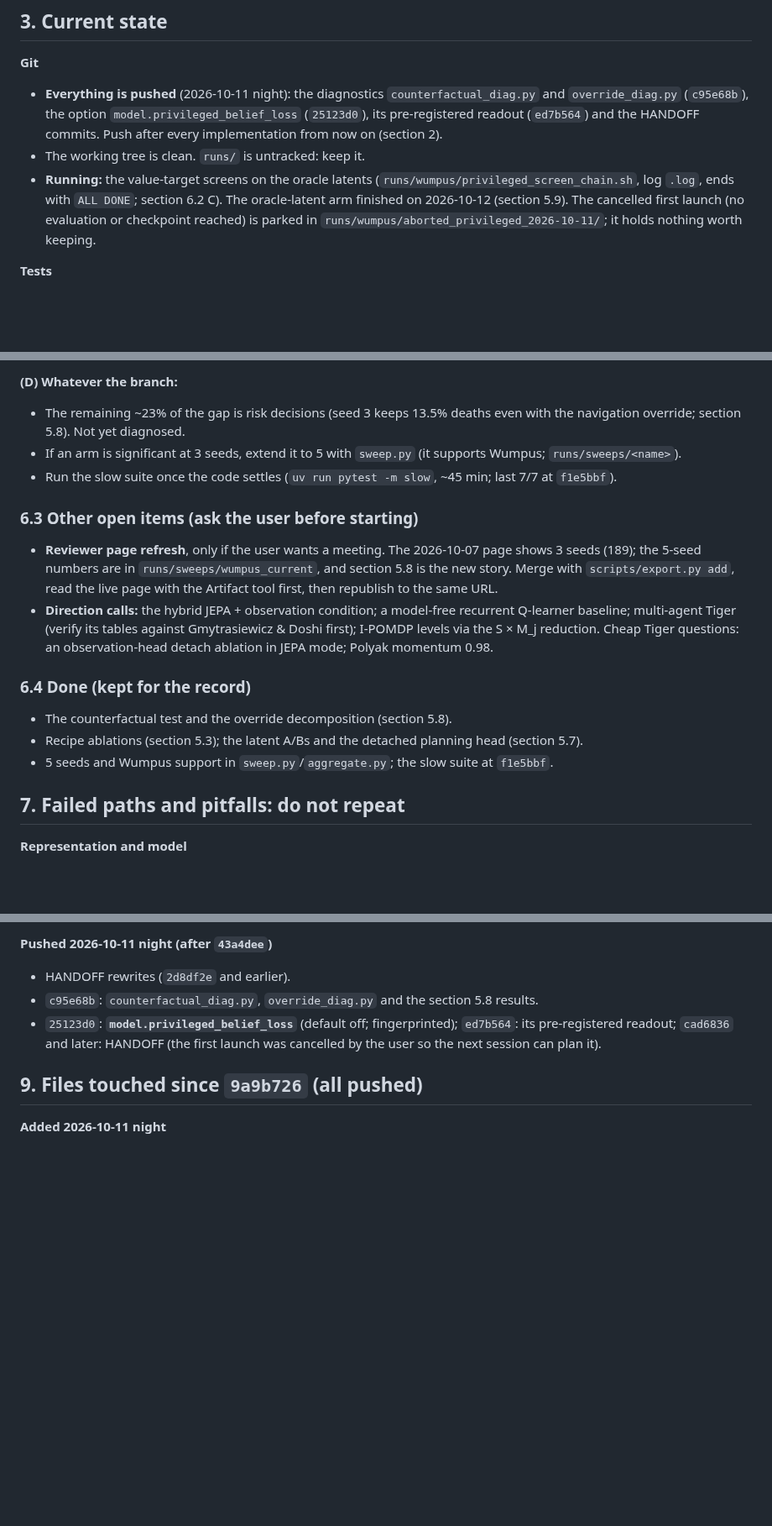
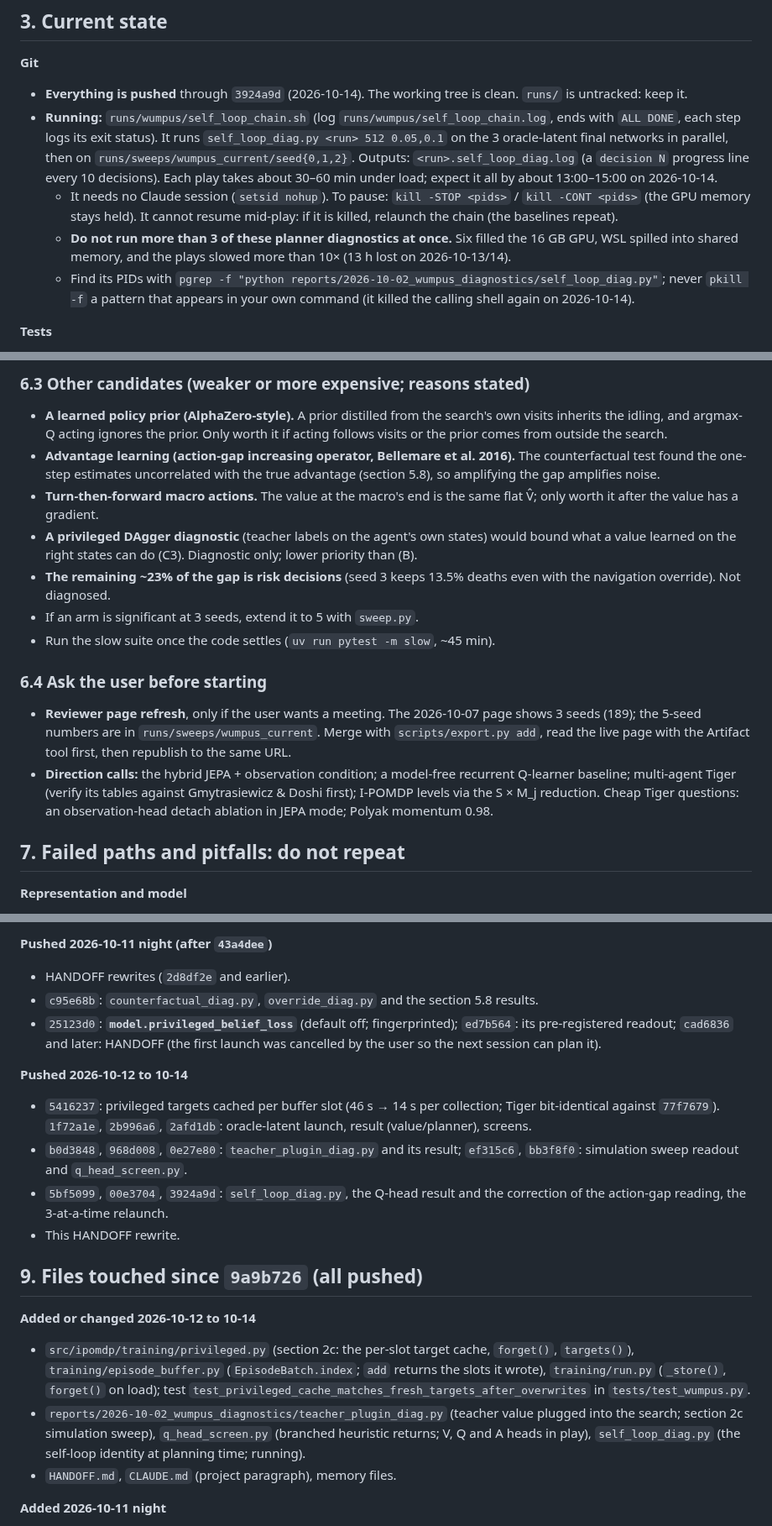
Before and after one commit to huytruong1810/jepa_ipomdp, a Markdown page: HANDOFF.md, 3 parts joined by grey strips. Shown at 84% size. GitHub-like rendering; blank space fills up the shorter version.

```diff
--- a/HANDOFF.md
+++ b/HANDOFF.md
@@ -94,8 +109,10 @@ Stages:
 ## 3. Current state
 
 **Git**
-- **Everything is pushed** (2026-10-11 night): the diagnostics `counterfactual_diag.py` and `override_diag.py` (`c95e68b`), the option `model.privileged_belief_loss` (`25123d0`), its pre-registered readout (`ed7b564`) and the HANDOFF commits. Push after every implementation from now on (section 2).
-- The working tree is clean. `runs/` is untracked: keep it.
-- **Running:** the value-target screens on the oracle latents (`runs/wumpus/privileged_screen_chain.sh`, log `.log`, ends with `ALL DONE`; section 6.2 C). The oracle-latent arm finished on 2026-10-12 (section 5.9). The cancelled first launch (no evaluation or checkpoint reached) is parked in `runs/wumpus/aborted_privileged_2026-10-11/`; it holds nothing worth keeping.
+- **Everything is pushed** through `3924a9d` (2026-10-14). The working tree is clean. `runs/` is untracked: keep it.
+- **Running:** `runs/wumpus/self_loop_chain.sh` (log `runs/wumpus/self_loop_chain.log`, ends with `ALL DONE`, each step logs its exit status). It runs `self_loop_diag.py <run> 512 0.05,0.1` on the 3 oracle-latent final networks in parallel, then on `runs/sweeps/wumpus_current/seed{0,1,2}`. Outputs: `<run>.self_loop_diag.log` (a `decision N` progress line every 10 decisions). Each play takes about 30–60 min under load; expect it all by about 13:00–15:00 on 2026-10-14.
+  - It needs no Claude session (`setsid nohup`). To pause: `kill -STOP <pids>` / `kill -CONT <pids>` (the GPU memory stays held). It cannot resume mid-play: if it is killed, relaunch the chain (the baselines repeat).
+  - **Do not run more than 3 of these planner diagnostics at once.** Six filled the 16 GB GPU, WSL spilled into shared memory, and the plays slowed more than 10× (13 h lost on 2026-10-13/14).
+  - Find its PIDs with `pgrep -f "python reports/2026-10-02_wumpus_diagnostics/self_loop_diag.py"`; never `pkill -f` a pattern that appears in your own command (it killed the calling shell again on 2026-10-14).
 
 **Tests**
@@ -488,17 +505,16 @@ The user asked for the next experiments and implementations to be planned out cl
 
-**(D) Whatever the branch:**
-- The remaining ~23% of the gap is risk decisions (seed 3 keeps 13.5% deaths even with the navigation override; section 5.8). Not yet diagnosed.
-- If an arm is significant at 3 seeds, extend it to 5 with `sweep.py` (it supports Wumpus; `runs/sweeps/<name>`).
-- Run the slow suite once the code settles (`uv run pytest -m slow`, ~45 min; last 7/7 at `f1e5bbf`).
+### 6.3 Other candidates (weaker or more expensive; reasons stated)
+- **A learned policy prior (AlphaZero-style).** A prior distilled from the search's own visits inherits the idling, and argmax-Q acting ignores the prior. Only worth it if acting follows visits or the prior comes from outside the search.
+- **Advantage learning (action-gap increasing operator, Bellemare et al. 2016).** The counterfactual test found the one-step estimates uncorrelated with the true advantage (section 5.8), so amplifying the gap amplifies noise.
+- **Turn-then-forward macro actions.** The value at the macro's end is the same flat V̂; only worth it after the value has a gradient.
+- **A privileged DAgger diagnostic** (teacher labels on the agent's own states) would bound what a value learned on the right states can do (C3). Diagnostic only; lower priority than (B).
+- **The remaining ~23% of the gap is risk decisions** (seed 3 keeps 13.5% deaths even with the navigation override). Not diagnosed.
+- If an arm is significant at 3 seeds, extend it to 5 with `sweep.py`.
+- Run the slow suite once the code settles (`uv run pytest -m slow`, ~45 min).
 
-### 6.3 Other open items (ask the user before starting)
-- **Reviewer page refresh**, only if the user wants a meeting. The 2026-10-07 page shows 3 seeds (189); the 5-seed numbers are in `runs/sweeps/wumpus_current`, and section 5.8 is the new story. Merge with `scripts/export.py add`, read the live page with the Artifact tool first, then republish to the same URL.
+### 6.4 Ask the user before starting
+- **Reviewer page refresh**, only if the user wants a meeting. The 2026-10-07 page shows 3 seeds (189); the 5-seed numbers are in `runs/sweeps/wumpus_current`. Merge with `scripts/export.py add`, read the live page with the Artifact tool first, then republish to the same URL.
 - **Direction calls:** the hybrid JEPA + observation condition; a model-free recurrent Q-learner baseline; multi-agent Tiger (verify its tables against Gmytrasiewicz & Doshi first); I-POMDP levels via the S × M_j reduction. Cheap Tiger questions: an observation-head detach ablation in JEPA mode; Polyak momentum 0.98.
-
-### 6.4 Done (kept for the record)
-- The counterfactual test and the override decomposition (section 5.8).
-- Recipe ablations (section 5.3); the latent A/Bs and the detached planning head (section 5.7).
-- 5 seeds and Wumpus support in `sweep.py`/`aggregate.py`; the slow suite at `f1e5bbf`.
 
 ## 7. Failed paths and pitfalls: do not repeat
 
@@ -590,7 +612,18 @@ The user asked for the next experiments and implementations to be planned out cl
 - `c95e68b`: `counterfactual_diag.py`, `override_diag.py` and the section 5.8 results.
 - `25123d0`: **`model.privileged_belief_loss`** (default off; fingerprinted); `ed7b564`: its pre-registered readout; `cad6836` and later: HANDOFF (the first launch was cancelled by the user so the next session can plan it).
 
+**Pushed 2026-10-12 to 10-14**
+- `5416237`: privileged targets cached per buffer slot (46 s → 14 s per collection; Tiger bit-identical against `77f7679`). `1f72a1e`, `2b996a6`, `2afd1db`: oracle-latent launch, result (value/planner), screens.
+- `b0d3848`, `968d008`, `0e27e80`: `teacher_plugin_diag.py` and its result; `ef315c6`, `bb3f8f0`: simulation sweep readout and `q_head_screen.py`.
+- `5bf5099`, `00e3704`, `3924a9d`: `self_loop_diag.py`, the Q-head result and the correction of the action-gap reading, the 3-at-a-time relaunch.
+- This HANDOFF rewrite.
+
 ## 9. Files touched since `9a9b726` (all pushed)
+
+**Added or changed 2026-10-12 to 10-14**
+- `src/ipomdp/training/privileged.py` (section 2c: the per-slot target cache, `forget()`, `targets()`), `training/episode_buffer.py` (`EpisodeBatch.index`; `add` returns the slots it wrote), `training/run.py` (`_store()`, `forget()` on load); test `test_privileged_cache_matches_fresh_targets_after_overwrites` in `tests/test_wumpus.py`.
+- `reports/2026-10-02_wumpus_diagnostics/teacher_plugin_diag.py` (teacher value plugged into the search; section 2c simulation sweep), `q_head_screen.py` (branched heuristic returns; V, Q and A heads in play), `self_loop_diag.py` (the self-loop identity at planning time; running).
+- `HANDOFF.md`, `CLAUDE.md` (project paragraph), memory files.
 
 **Added 2026-10-11 night**
 - `src/ipomdp/training/privileged.py` (new): `PrivilegedTargets`, `PrivilegedSpec`, `PrivilegedBeliefLoss`.
```
Also changed, not shown: other parts of HANDOFF.md (+73 -49 lines), CLAUDE.md (+1 -1 lines).
